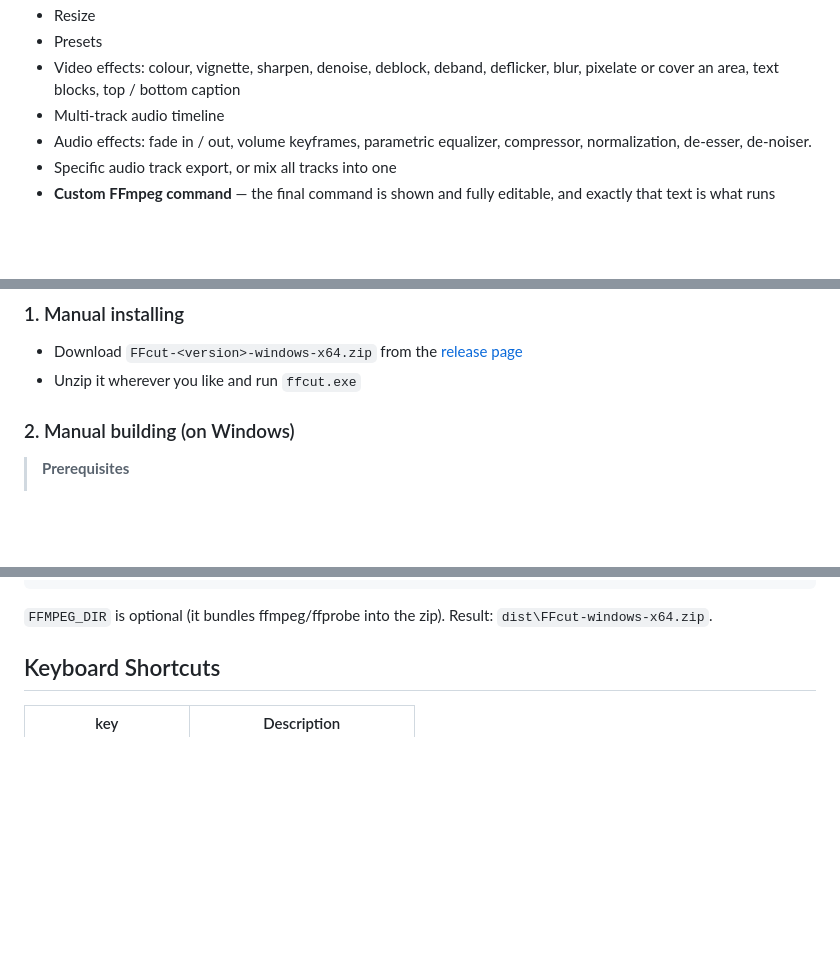
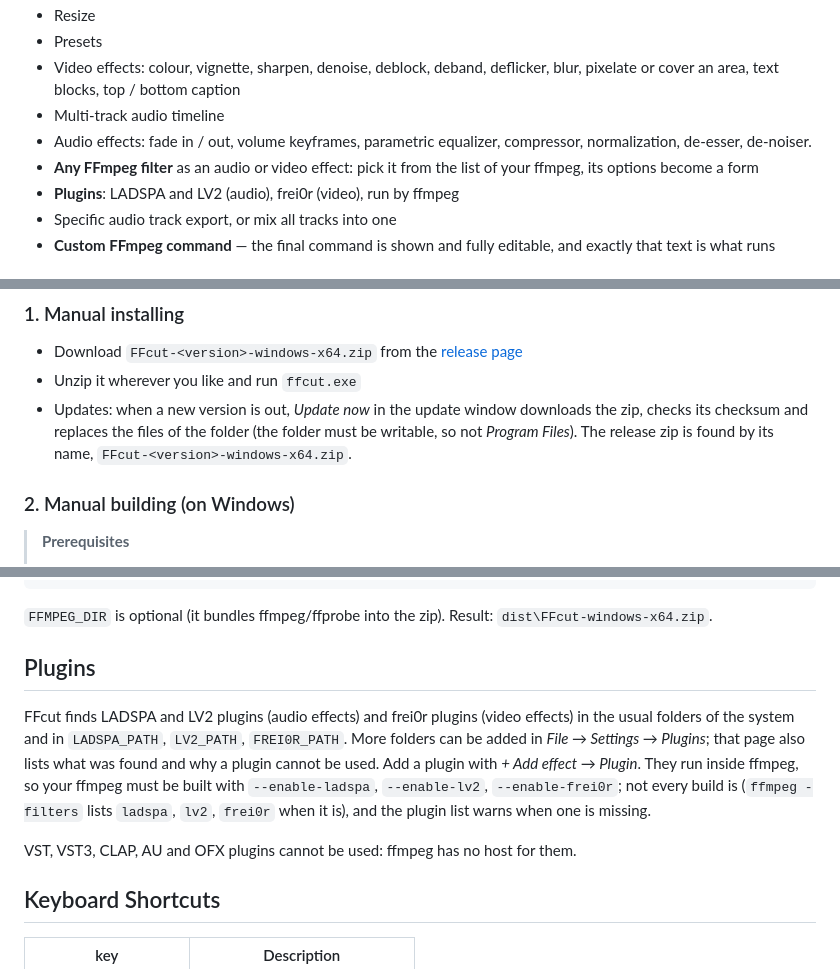
Before and after one commit to Woysful/FFcut, a Markdown page: README.md, 3 parts joined by grey strips. Rendered like a GitHub page; blank space fills up the shorter version.

````diff
--- a/README.md
+++ b/README.md
@@ -14,6 +14,8 @@ Small and fast wrapper for FFmpeg.
 - Video effects: colour, vignette, sharpen, denoise, deblock, deband, deflicker, blur, pixelate or cover an area, text blocks, top / bottom caption
 - Multi-track audio timeline
 - Audio effects: fade in / out, volume keyframes, parametric equalizer, compressor, normalization, de-esser, de-noiser.
+- **Any FFmpeg filter** as an audio or video effect: pick it from the list of your ffmpeg, its options become a form
+- **Plugins**: LADSPA and LV2 (audio), frei0r (video), run by ffmpeg
 - Specific audio track export, or mix all tracks into one
 - **Custom FFmpeg command** — the final command is shown and fully editable, and exactly that text is what runs
 
@@ -68,6 +73,7 @@ Dragging files into the window does not work on native Wayland (the windowing li
 ### 1. Manual installing
 - Download `FFcut-<version>-windows-x64.zip` from the [release page](https://github.com/woysful/FFcut/releases/latest)
 - Unzip it wherever you like and run `ffcut.exe`
+- Updates: when a new version is out, *Update now* in the update window downloads the zip, checks its checksum and replaces the files of the folder (the folder must be writable, so not *Program Files*). The release zip is found by its name, `FFcut-<version>-windows-x64.zip`.
 
 ### 2. Manual building (on Windows)
 
@@ -83,6 +89,12 @@ set FFMPEG_DIR=C:\ffmpeg\bin
 build-windows.bat
 ```
 `FFMPEG_DIR` is optional (it bundles ffmpeg/ffprobe into the zip). Result: `dist\FFcut-windows-x64.zip`.
+
+## Plugins
+
+FFcut finds LADSPA and LV2 plugins (audio effects) and frei0r plugins (video effects) in the usual folders of the system and in `LADSPA_PATH`, `LV2_PATH`, `FREI0R_PATH`. More folders can be added in *File → Settings → Plugins*; that page also lists what was found and why a plugin cannot be used. Add a plugin with *+ Add effect → Plugin*. They run inside ffmpeg, so your ffmpeg must be built with `--enable-ladspa`, `--enable-lv2`, `--enable-frei0r`; not every build is (`ffmpeg -filters` lists `ladspa`, `lv2`, `frei0r` when it is), and the plugin list warns when one is missing.
+
+VST, VST3, CLAP, AU and OFX plugins cannot be used: ffmpeg has no host for them.
 
 ## Keyboard Shortcuts
 
````
Also changed, not shown: other parts of README.md (+8 -5 lines).
